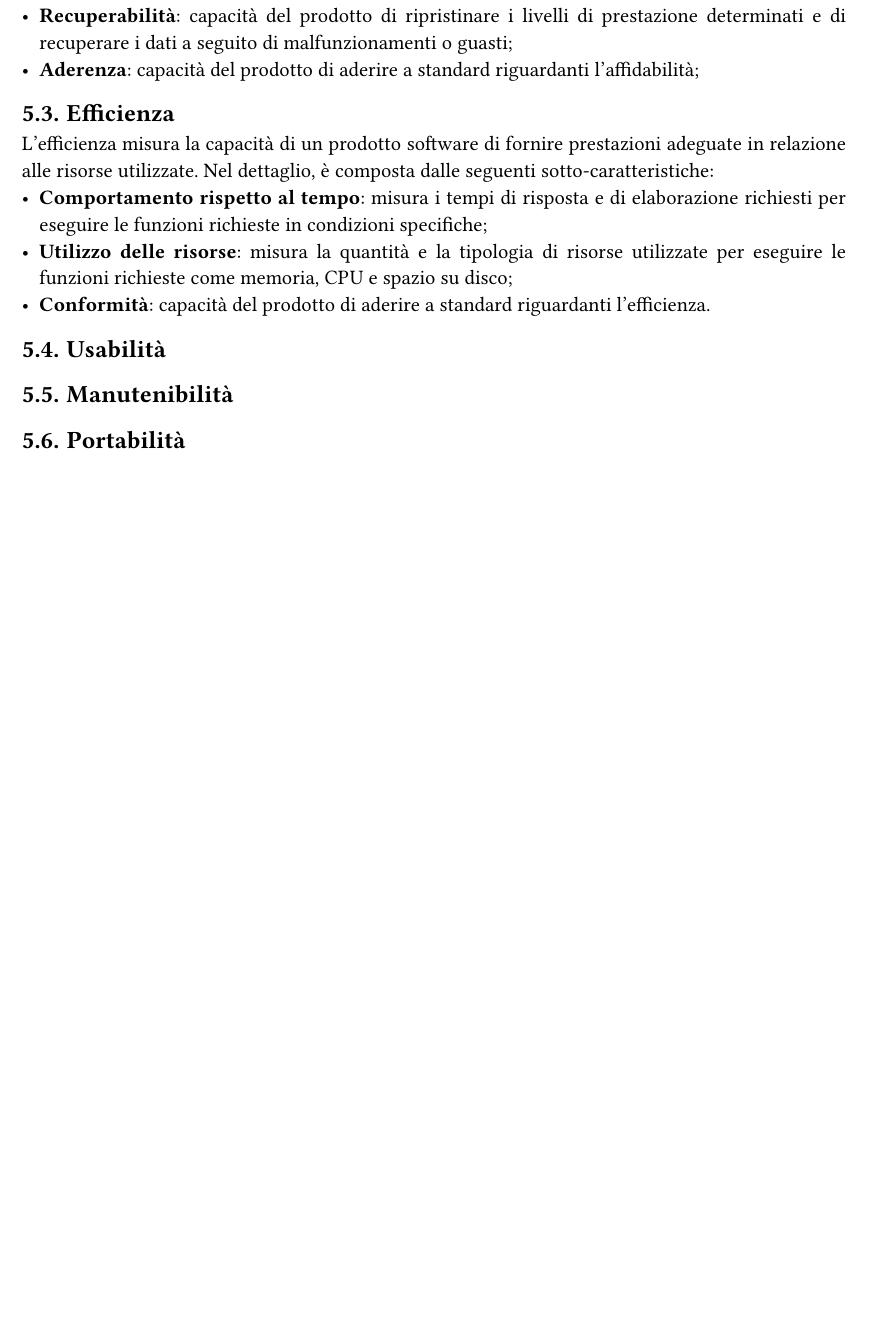
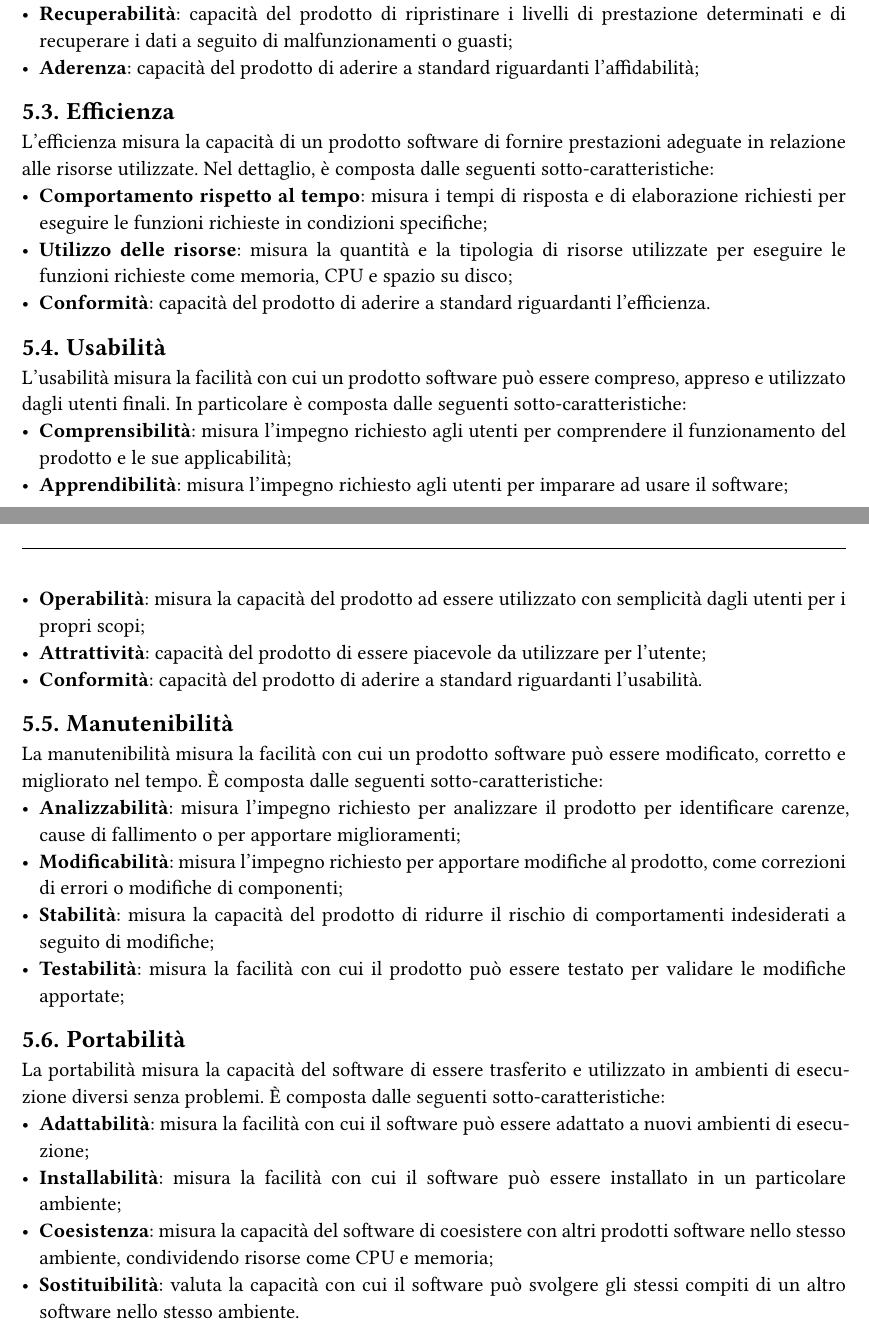
Before and after one commit to Sigma18Unipd/docs, a Typst document (2-RTB/documentidiprogetto/normediprogetto_0.6.0.typ): part of page 35 of 37 before the commit and two parts of pages 35 and 36 of 38 after it, the two joined at a grey line, cut so that both start at the same text, the shorter picture padded with empty space. Compiled offline with Typst 0.15.

Commit message:
fine sez 5

```diff
--- a/2-RTB/documentidiprogetto/normediprogetto_0.6.0.typ
+++ b/2-RTB/documentidiprogetto/normediprogetto_0.6.0.typ
@@ -1097,16 +1097,31 @@ Nel dettaglio, è composta dalle seguenti sotto-caratteristiche:
 
 
 == Usabilità
-
+L'usabilità misura la facilità con cui un prodotto software può essere compreso, appreso e utilizzato dagli utenti finali.
+In particolare è composta dalle seguenti sotto-caratteristiche:
+- *Comprensibilità*: misura l'impegno richiesto agli utenti per comprendere il funzionamento del prodotto e le sue applicabilità;
+- *Apprendibilità*: misura l'impegno richiesto agli utenti per imparare ad usare il software;
+- *Operabilità*: misura la capacità del prodotto ad essere utilizzato con semplicità dagli utenti per i propri scopi;
+- *Attrattività*: capacità del prodotto di essere piacevole da utilizzare per l'utente;
+- *Conformità*: capacità del prodotto di aderire a standard riguardanti l'usabilità.
 
 
 == Manutenibilità
+La manutenibilità misura la facilità con cui un prodotto software può essere modificato, corretto e migliorato nel tempo.
+È composta dalle seguenti sotto-caratteristiche:
+- *Analizzabilità*: misura l'impegno richiesto per analizzare il prodotto per identificare carenze, cause di fallimento o per apportare miglioramenti;
+- *Modificabilità*: misura l'impegno richiesto per apportare modifiche al prodotto, come correzioni di errori o modifiche di componenti;
+- *Stabilità*: misura la capacità del prodotto di ridurre il rischio di comportamenti indesiderati a seguito di modifiche;
+- *Testabilità*: misura la facilità con cui il prodotto può essere testato per validare le modifiche apportate;
+
 
 == Portabilità
-
-
-
-
+La portabilità misura la capacità del software di essere trasferito e utilizzato in ambienti di esecuzione diversi senza problemi.
+È composta dalle seguenti sotto-caratteristiche:
+- *Adattabilità*: misura la facilità con cui il software può essere adattato a nuovi ambienti di esecuzione;
+- *Installabilità*: misura la facilità con cui il software può essere installato in un particolare ambiente;
+- *Coesistenza*: misura la capacità del software di coesistere con altri prodotti software nello stesso ambiente, condividendo risorse come CPU e memoria;
+- *Sostituibilità*: valuta la capacità con cui il software può svolgere gli stessi compiti di un altro software nello stesso ambiente.
 
 
 #pagebreak()
```
Also changed, not shown: 2-RTB/documentidiprogetto/normediprogetto_0.6.0.typ (10 more changed lines).
